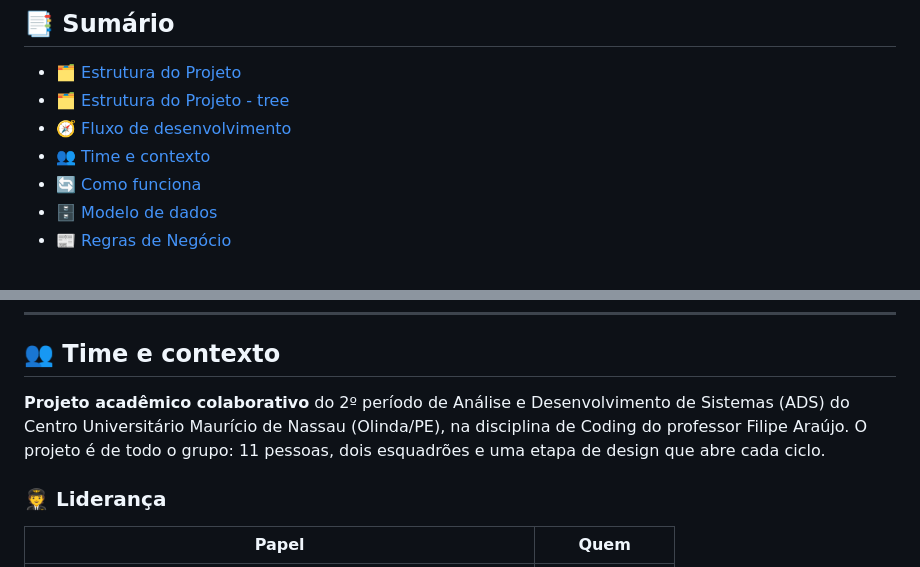
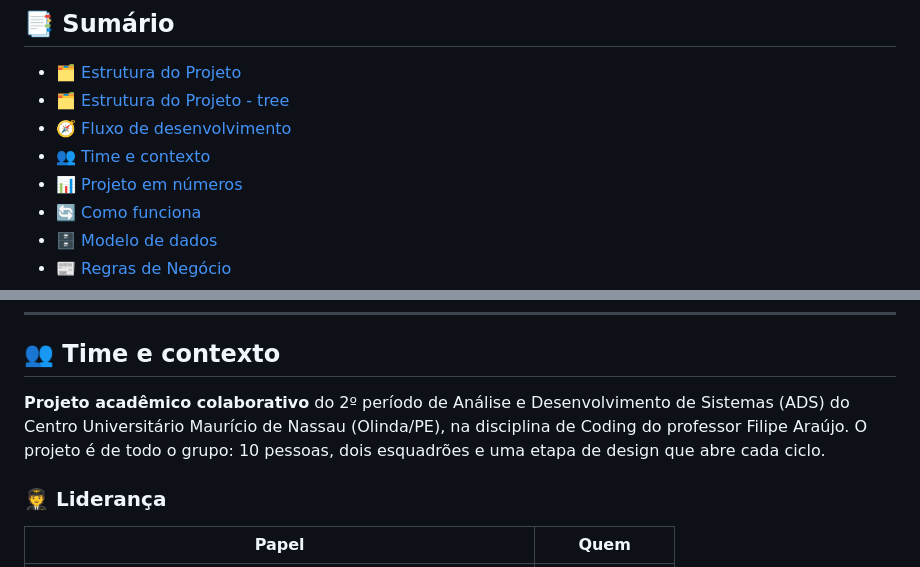
Before and after one commit to briandevbr/OrganizeMe, a Markdown page: README.md, 2 parts joined by grey strips. Rendered like a GitHub page.

```diff
--- a/README.md
+++ b/README.md
@@ -34,6 +34,7 @@ O **OrganizeMe** é uma plataforma web de gestão financeira e controle de estoq
 - [🗂️ Estrutura do Projeto - tree](#️-estrutura-do-projeto---tree)
 - [🧭 Fluxo de desenvolvimento](#-fluxo-de-desenvolvimento)
 - [👥 Time e contexto](#-time-e-contexto)
+- [📊 Projeto em números](#-projeto-em-números)
 - [🔄 Como funciona](#-como-funciona)
 - [🗄️ Modelo de dados](#️-modelo-de-dados)
 - [📰 Regras de Negócio](#-regras-de-negócio)
@@ -137,7 +138,7 @@ flowchart LR
 
 ## 👥 Time e contexto
 
-**Projeto acadêmico colaborativo** do 2º período de Análise e Desenvolvimento de Sistemas (ADS) do Centro Universitário Maurício de Nassau (Olinda/PE), na disciplina de Coding do professor Filipe Araújo. O projeto é de todo o grupo: 11 pessoas, dois esquadrões e uma etapa de design que abre cada ciclo.
+**Projeto acadêmico colaborativo** do 2º período de Análise e Desenvolvimento de Sistemas (ADS) do Centro Universitário Maurício de Nassau (Olinda/PE), na disciplina de Coding do professor Filipe Araújo. O projeto é de todo o grupo: 10 pessoas, dois esquadrões e uma etapa de design que abre cada ciclo.
 
 ### 🧑‍✈️ Liderança
 
```
Also changed, not shown: other parts of README.md (+80 -16 lines), README.en.md (+82 -17 lines).
